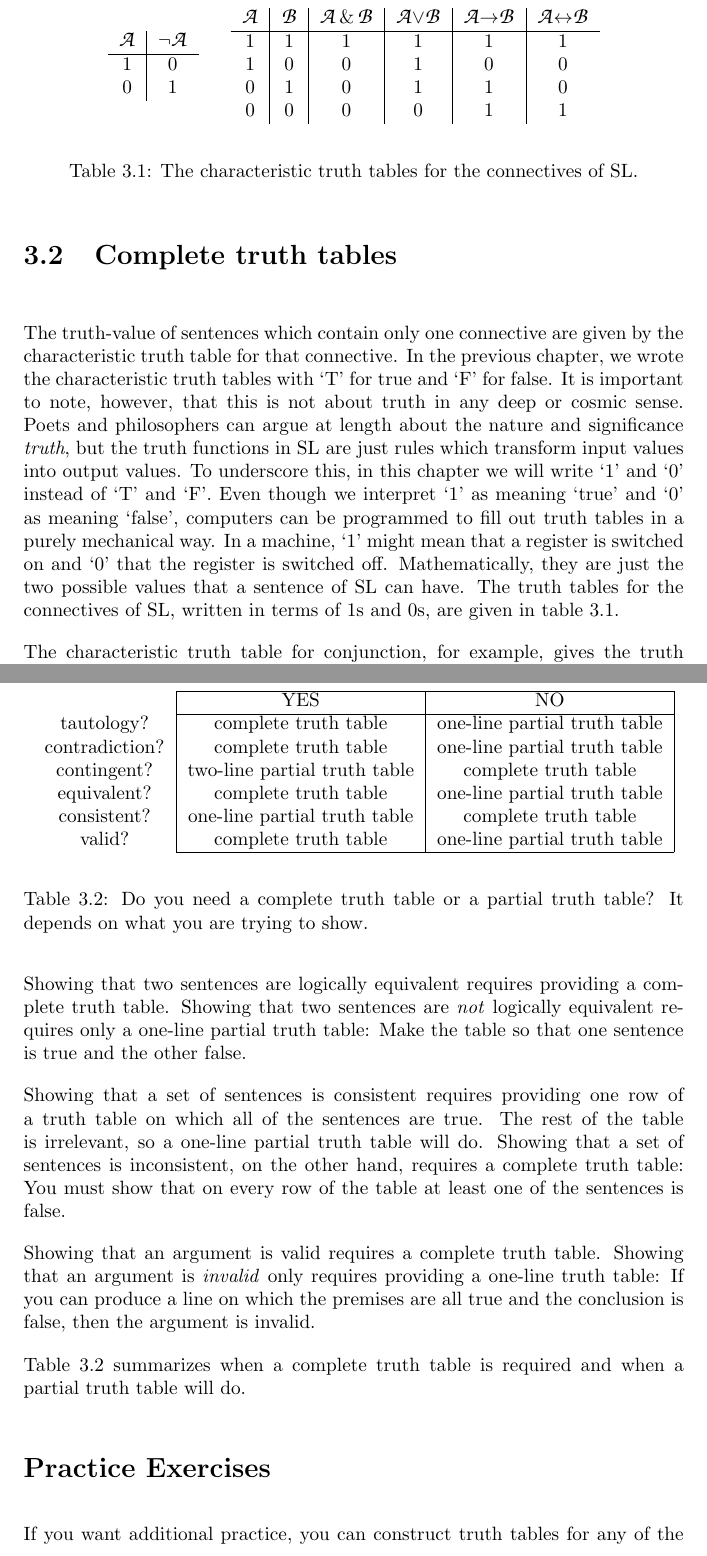
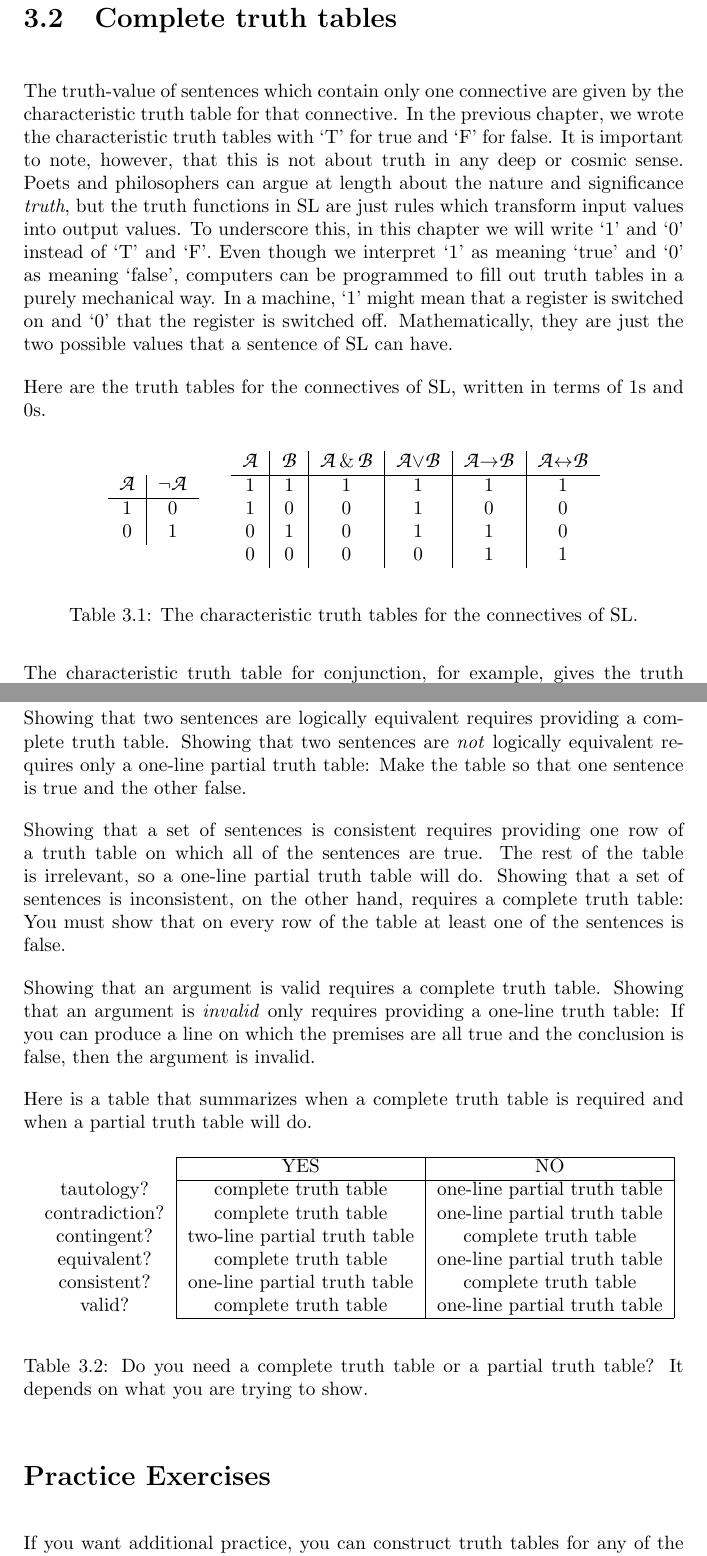
Before and after one commit to OpenLogicProject/forallx, a LaTeX thesis (forallx.tex, which reads forallx-ch3-truthtables.tex): two parts of pages 36 and 42 of 154, joined at a grey line, cut so that both start at the same text. Compiled offline with pdfLaTeX.

Commit message:
changes positioning of tables

```diff
--- a/forallx-ch3-truthtables.tex
+++ b/forallx-ch3-truthtables.tex
@@ -12,9 +12,11 @@ In this chapter, we will make use of the fact that all of the logical operators
 
 
 \section{Complete truth tables}
-The truth-value of sentences which contain only one connective are given by the characteristic truth table for that connective. In the previous chapter, we wrote the characteristic truth tables with `T' for true and `F' for false. It is important to note, however, that this is not about truth in any deep or cosmic sense. Poets and philosophers can argue at length about the nature and significance \emph{truth}, but the truth functions in SL are just rules which transform input values into output values. To underscore this, in this chapter we will write `1' and `0' instead of `T' and `F'. Even though we interpret `1' as meaning `true' and `0' as meaning `false', computers can be programmed to fill out truth tables in a purely mechanical way. In a machine, `1' might mean that a register is switched on and `0' that the register is switched off. Mathematically, they are just the two possible values that a sentence of SL can have. The truth tables for the connectives of SL, written in terms of 1s and 0s, are given in table \ref{table.CharacteristicTTs}.
+The truth-value of sentences which contain only one connective are given by the characteristic truth table for that connective. In the previous chapter, we wrote the characteristic truth tables with `T' for true and `F' for false. It is important to note, however, that this is not about truth in any deep or cosmic sense. Poets and philosophers can argue at length about the nature and significance \emph{truth}, but the truth functions in SL are just rules which transform input values into output values. To underscore this, in this chapter we will write `1' and `0' instead of `T' and `F'. Even though we interpret `1' as meaning `true' and `0' as meaning `false', computers can be programmed to fill out truth tables in a purely mechanical way. In a machine, `1' might mean that a register is switched on and `0' that the register is switched off. Mathematically, they are just the two possible values that a sentence of SL can have.
 
-\begin{table}
+Here are the truth tables for the connectives of SL, written in terms of 1s and 0s.
+
+\begin{table}[h!]
 \begin{center}
 \begin{tabular}{c|c}
 \script{A} & \enot\script{A}\\
@@ -235,7 +237,9 @@ Showing that a set of sentences is consistent requires providing one row of a tr
 
 Showing that an argument is valid requires a complete truth table. Showing that an argument is \emph{invalid} only requires providing a one-line truth table: If you can produce a line on which the premises are all true and the conclusion is false, then the argument is invalid.
 
-\begin{table}
+Here is a table that summarizes when a complete truth table is required and when a partial truth table will do.
+
+\begin{table}[h!]
 \begin{center}
 \begin{tabular}{c|c|c|}
 \cline{2-3}
@@ -254,7 +258,7 @@ valid? & complete truth table & one-line partial truth table\\
 \label{table.CompleteVsPartial}
 \end{table}
 
-Table \ref{table.CompleteVsPartial} summarizes when a complete truth table is required and when a partial truth table will do.
+
 
 %\section{The material conditional}
 %\label{MaterialConditional}
```
Also changed, not shown: forallx-ch5-semantics.tex (+22 -29 lines), forallx-ch6-proofs.tex (+1 -1 lines), forallx.pdf (deleted).
